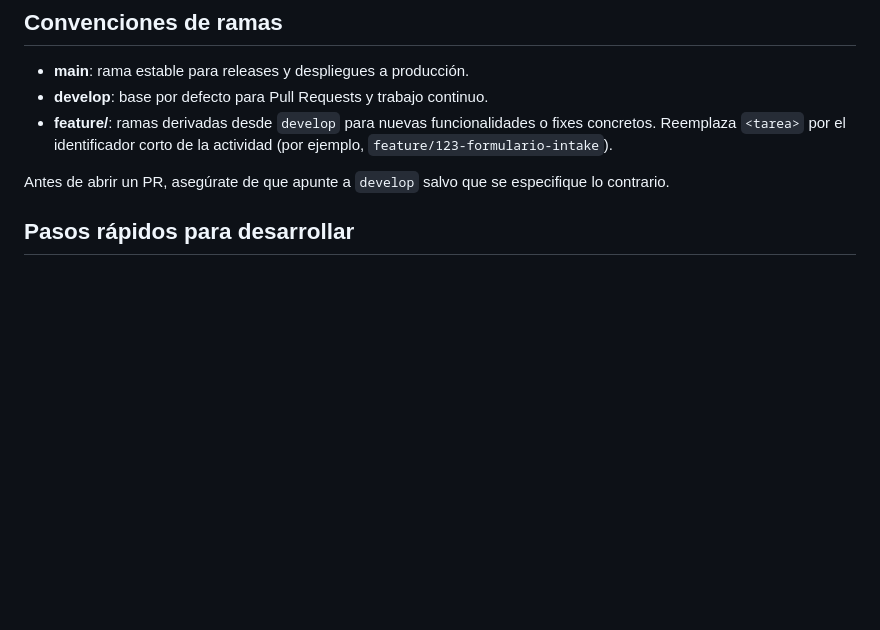
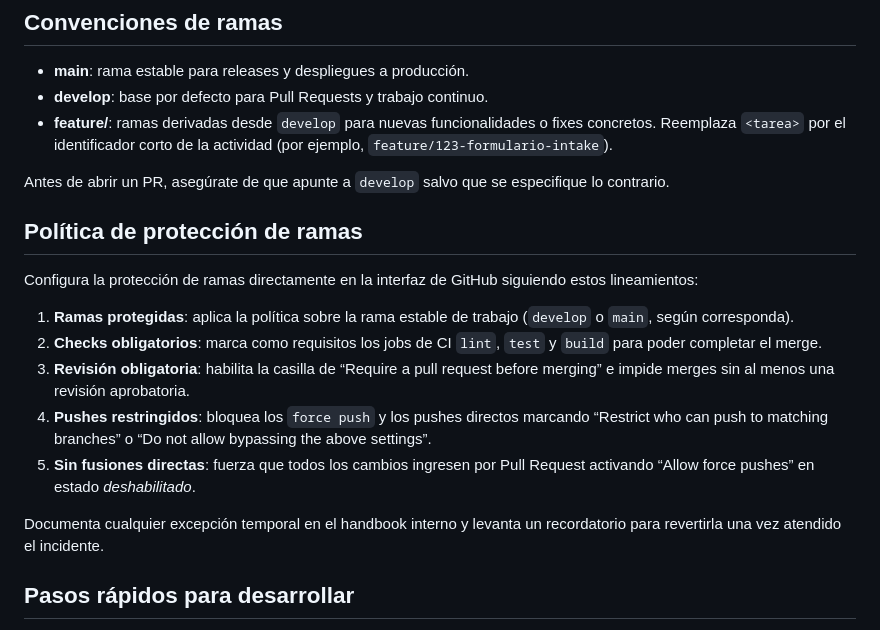
Before and after one commit to Sciosdev/caope, a Markdown page: README.md, the part around the change. Rendered like a GitHub page; blank space fills up the shorter version.

Commit message:
Document branch protection policy

```diff
--- a/README.md
+++ b/README.md
@@ -19,6 +19,18 @@
 - **feature/<tarea>**: ramas derivadas desde `develop` para nuevas funcionalidades o fixes concretos. Reemplaza `<tarea>` por el identificador corto de la actividad (por ejemplo, `feature/123-formulario-intake`).
 
 Antes de abrir un PR, asegúrate de que apunte a `develop` salvo que se especifique lo contrario.
+
+## Política de protección de ramas
+
+Configura la protección de ramas directamente en la interfaz de GitHub siguiendo estos lineamientos:
+
+1. **Ramas protegidas**: aplica la política sobre la rama estable de trabajo (`develop` o `main`, según corresponda).
+2. **Checks obligatorios**: marca como requisitos los jobs de CI `lint`, `test` y `build` para poder completar el merge.
+3. **Revisión obligatoria**: habilita la casilla de “Require a pull request before merging” e impide merges sin al menos una revisión aprobatoria.
+4. **Pushes restringidos**: bloquea los `force push` y los pushes directos marcando “Restrict who can push to matching branches” o “Do not allow bypassing the above settings”.
+5. **Sin fusiones directas**: fuerza que todos los cambios ingresen por Pull Request activando “Allow force pushes” en estado *deshabilitado*.
+
+Documenta cualquier excepción temporal en el handbook interno y levanta un recordatorio para revertirla una vez atendido el incidente.
 
 ## Pasos rápidos para desarrollar
 1. `cd backend`
```
